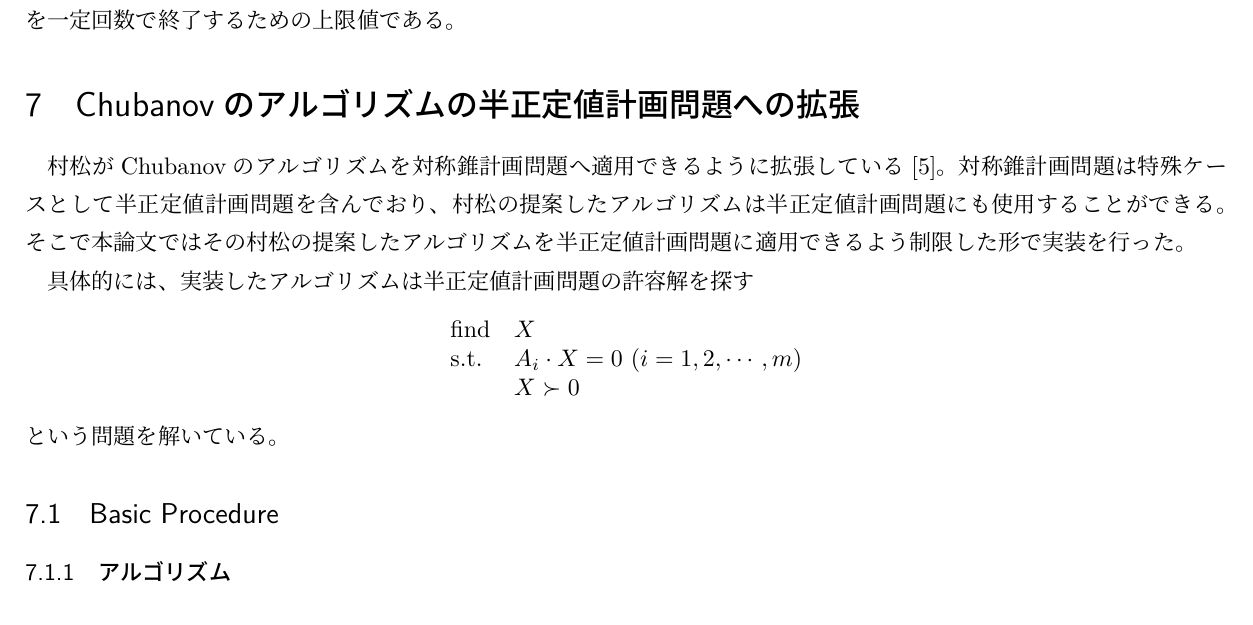
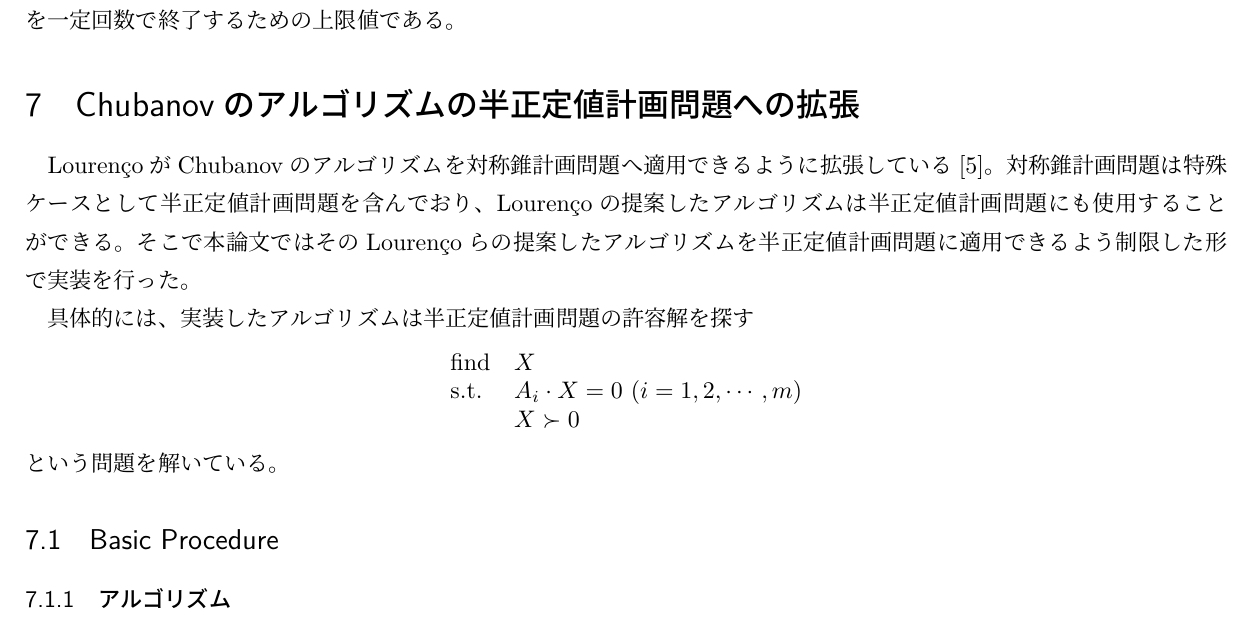
Before and after one commit to moba1/Paper, a LaTeX document (src/title.tex, which reads src/extendalgo.tex): part of page 10 of 19, cut so that both start at the same text. Compiled offline with upLaTeX and dvipdfmx.

Commit message:
名前を修正

```diff
--- a/src/extendalgo.tex
+++ b/src/extendalgo.tex
@@ -1,4 +1,4 @@
-村松がChubanovのアルゴリズムを対称錐計画問題へ適用できるように拡張している\cite{SymmetricCone}。対称錐計画問題は特殊ケースとして半正定値計画問題を含んでおり、村松の提案したアルゴリズムは半正定値計画問題にも使用することができる。そこで本論文ではその村松の提案したアルゴリズムを半正定値計画問題に適用できるよう制限した形で実装を行った。
+Louren\c{c}oがChubanovのアルゴリズムを対称錐計画問題へ適用できるように拡張している\cite{SymmetricCone}。対称錐計画問題は特殊ケースとして半正定値計画問題を含んでおり、Louren\c{c}oの提案したアルゴリズムは半正定値計画問題にも使用することができる。そこで本論文ではそのLouren\c{c}oらの提案したアルゴリズムを半正定値計画問題に適用できるよう制限した形で実装を行った。
 
 具体的には、実装したアルゴリズムは半正定値計画問題の許容解を探す
 \begin{align*}
@@ -19,7 +19,7 @@ Basic Procedureは、
       I \cdot Y_0 = 1 \text{となる} Y_0 \in S_+^n
     \end{cases}
 \end{align*}
-を入力とし、村松らの論文における($\mathrm{P}_\mathrm{scaled}^\mathcal{A}$)という問題を半正定値の集合がなす錐へ制限した
+を入力とし、Louren\c{c}oらの論文における($\mathrm{P}_\mathrm{scaled}^\mathcal{A}$)という問題を半正定値の集合がなす錐へ制限した
 \begin{align*}
   \begin{array}{ll}
     \text{find} & X \\
```
Also changed, not shown: src/intro.tex (+4 -4 lines).
